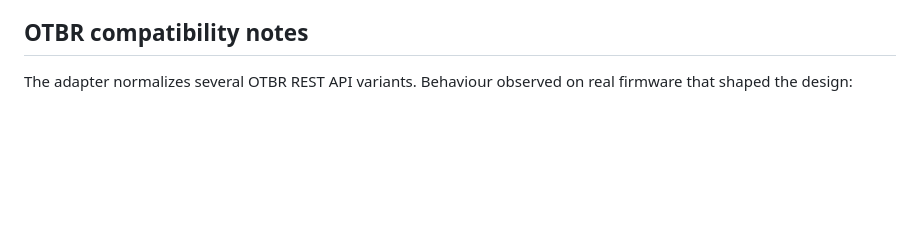
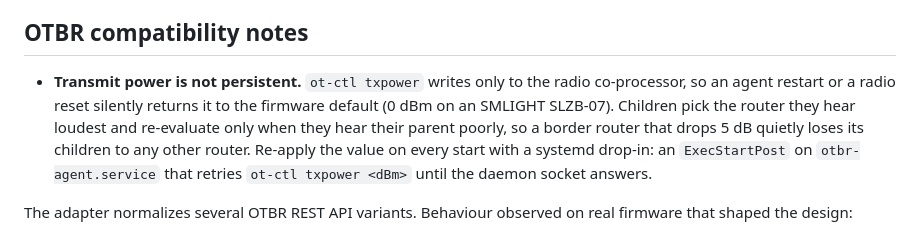
Before and after one commit to sumitbirla/otbr-insight, a Markdown page: README.md, the part around the change. Rendered like a GitHub page; blank space fills up the shorter version.

Commit message:
Document that transmit power does not survive a radio reset
"ot-ctl txpower" writes only to the RCP. After the radio was power-cycled
the border router silently went from 5 dBm back to 0 dBm, and within
minutes every sleepy child had moved to the louder IKEA router, because a
child re-evaluates its parent only when it hears it poorly. Record the
cause and the systemd drop-in that re-applies the value on every start.

Co-Authored-By: Claude Fable 5.1 <noreply@anthropic.com>

```diff
--- a/README.md
+++ b/README.md
@@ -316,6 +316,7 @@ The endpoint has the same posture as the rest of the API: no authentication, tru
 
 ## OTBR compatibility notes
 
+- **Transmit power is not persistent.** `ot-ctl txpower` writes only to the radio co-processor, so an agent restart or a radio reset silently returns it to the firmware default (0 dBm on an SMLIGHT SLZB-07). Children pick the router they hear loudest and re-evaluate only when they hear their parent poorly, so a border router that drops 5 dB quietly loses its children to any other router. Re-apply the value on every start with a systemd drop-in: an `ExecStartPost` on `otbr-agent.service` that retries `ot-ctl txpower <dBm>` until the daemon socket answers.
 
 The adapter normalizes several OTBR REST API variants. Behaviour observed on real firmware that shaped the design:
 
```
